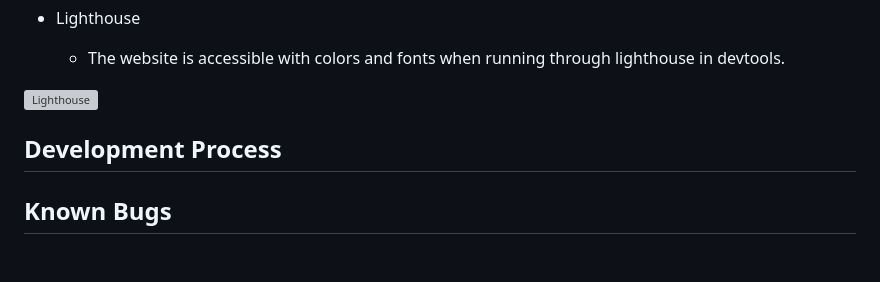
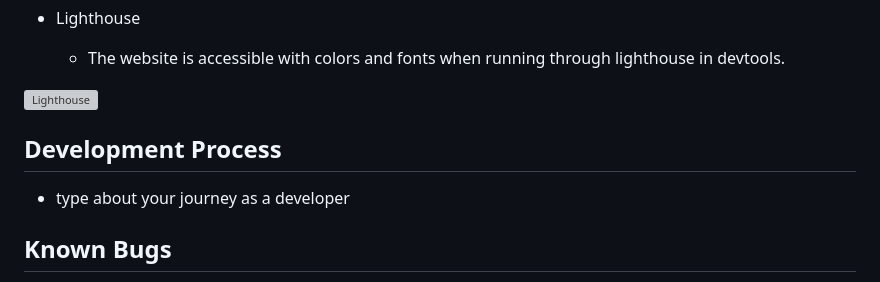
Before and after one commit to Gambit81/Rillson, a Markdown page: README.md, the part around the change. GitHub-like rendering; blank space fills up the shorter version; grey boxes are pictures that could not be loaded.

Commit message:
adding development journey

```diff
--- a/README.md
+++ b/README.md
@@ -138,6 +138,8 @@ The Mindful ME website includes the following features:
 
 <h2>Development Process</h2>
 
+*    type about your journey as a developer
+
 <h2>Known Bugs</h2>
 
 *   On some mobile devices the images pushes the size of screen out more than any of the other content on the page.
```
